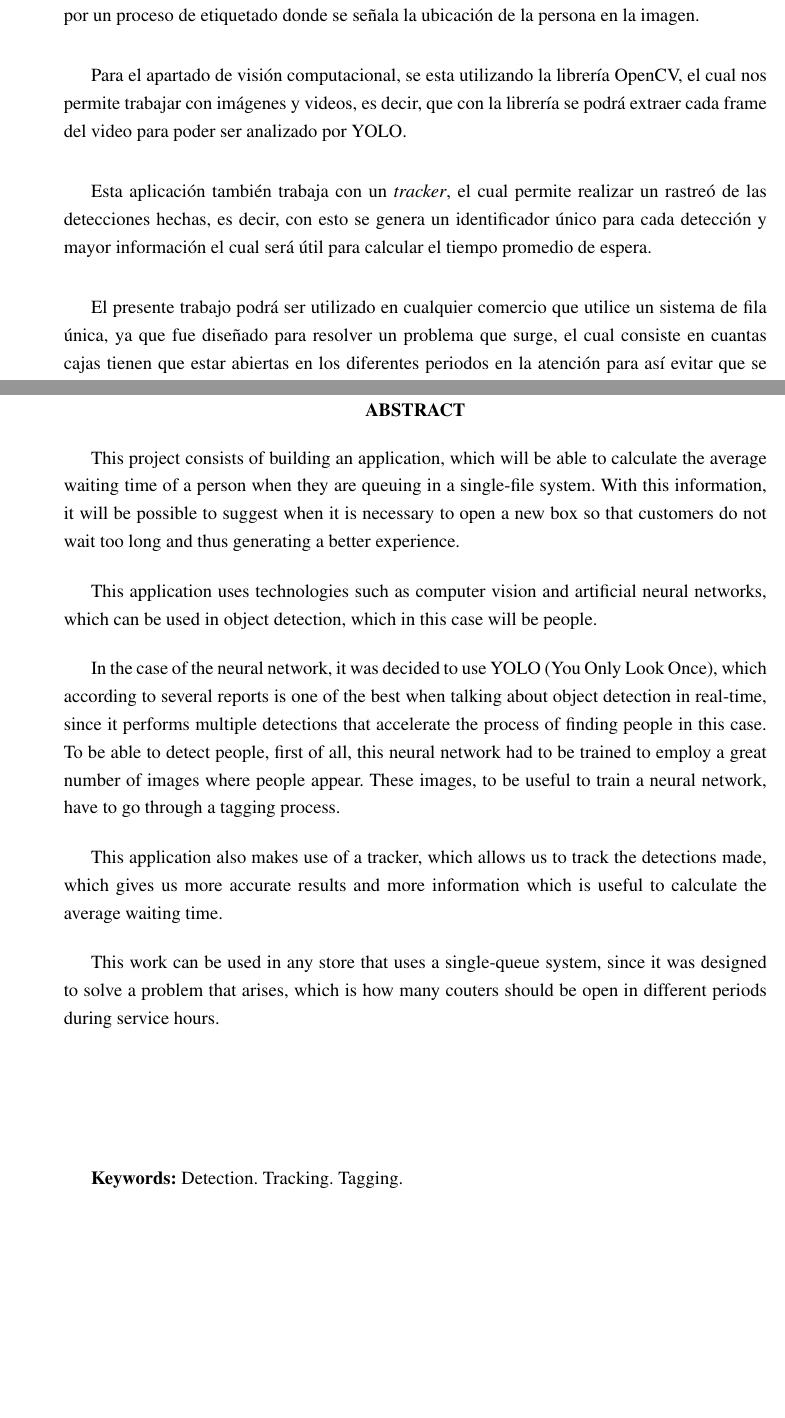
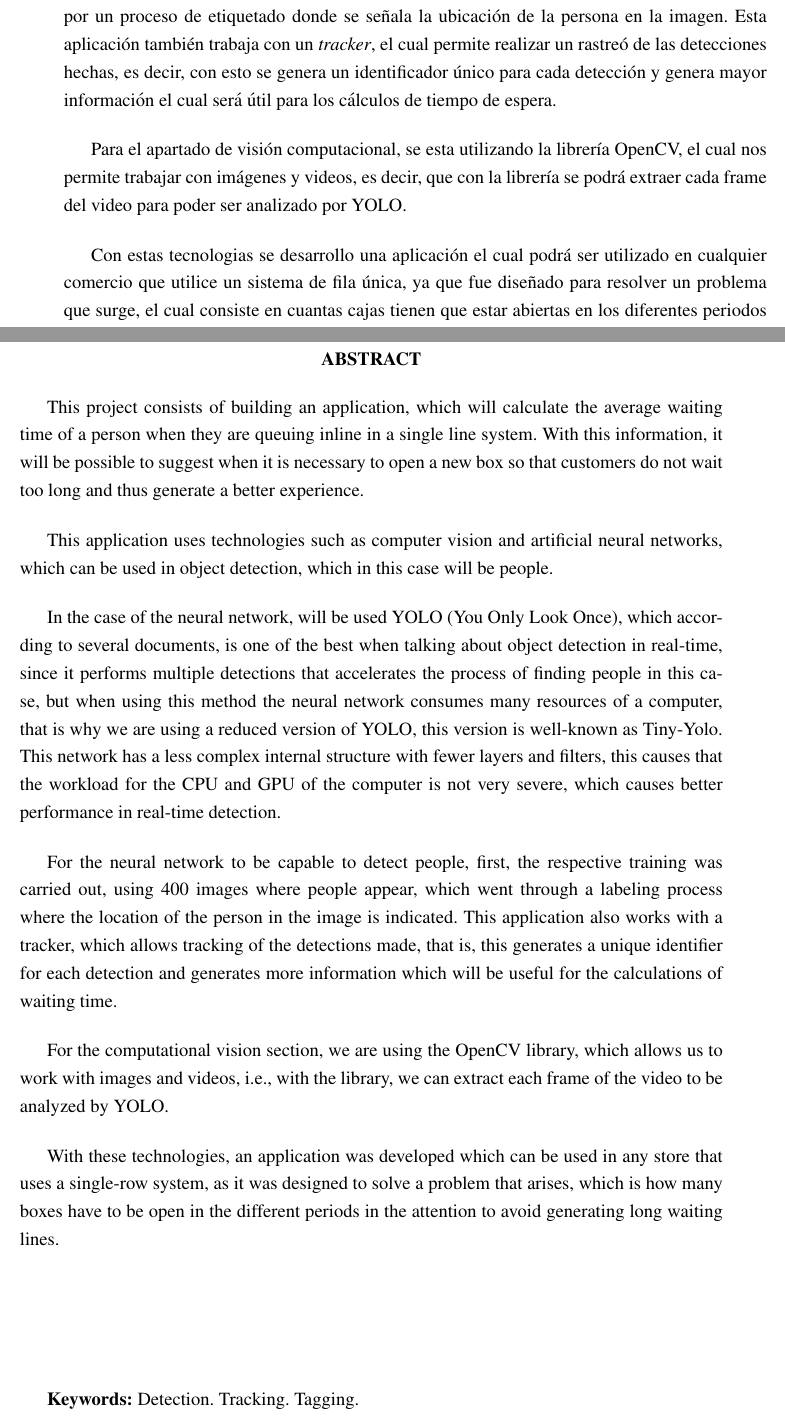
Before and after one commit to rodrigo203203/tesis, a LaTeX document (deteccion_de_personas_YOLO.tex, which reads capitulos/abstract.tex, capitulos/resumen.tex): two parts of pages 7 and 9 of 78 before the commit and two parts of pages 7 and 8 of 77 after it, joined at a grey line, cut so that both start at the same text, the shorter picture padded with empty space. Compiled offline with pdfLaTeX.

Commit message:
Se termino el resumen y se modifico el abstrac

```diff
--- a/capitulos/abstract.tex
+++ b/capitulos/abstract.tex
@@ -3,19 +3,22 @@
 \end{center}
 
 
-This project consists of building an application, which will be able to calculate the average waiting time of a person when they are queuing in a single-file system. With this information, it will be possible to suggest when it is necessary to open a new box so that customers do not wait too long and thus generating a better experience.
+This project consists of building an application, which will calculate the average waiting time of a person when they are queuing inline in a single line system. With this information, it will be possible to suggest when it is necessary to open a new box so that customers do not wait too long and thus generate a better experience.
 
 \vspace{5mm}
 This application uses technologies such as computer vision and artificial neural networks, which can be used in object detection, which in this case will be people.
 
 \vspace{5mm}
-In the case of the neural network, it was decided to use YOLO (You Only Look Once), which according to several reports is one of the best when talking about object detection in real-time, since it performs multiple detections that accelerate the process of finding people in this case. To be able to detect people, first of all, this neural network had to be trained to employ a great number of images where people appear. These images, to be useful to train a neural network, have to go through a tagging process.
+In the case of the neural network, will be used YOLO (You Only Look Once), which according to several documents, is one of the best when talking about object detection in real-time, since it performs multiple detections that accelerates the process of finding people in this case, but when using this method the neural network consumes many resources of a computer, that is why we are using a reduced version of YOLO, this version is well-known as Tiny-Yolo. This network has a less complex internal structure with fewer layers and filters, this causes that the workload for the CPU and GPU of the computer is not very severe, which causes better performance in real-time detection.
 
 \vspace{5mm}
-This application also makes use of a tracker, which allows us to track the detections made, which gives us more accurate results and more information which is useful to calculate the average waiting time.
+For the neural network to be capable to detect people, first, the respective training was carried out, using 400 images where people appear, which went through a labeling process where the location of the person in the image is indicated. This application also works with a tracker, which allows tracking of the detections made, that is, this generates a unique identifier for each detection and generates more information which will be useful for the calculations of waiting time.
 
 \vspace{5mm}
-This work can be used in any store that uses a single-queue system, since it was designed to solve a problem that arises, which is how many couters should be open in different periods during service hours.
+For the computational vision section, we are using the OpenCV library, which allows us to work with images and videos, i.e., with the library, we can extract each frame of the video to be analyzed by YOLO.
+
+\vspace{5mm}
+With these technologies, an application was developed which can be used in any store that uses a single-row system, as it was designed to solve a problem that arises, which is how many boxes have to be open in the different periods in the attention to avoid generating long waiting lines.
 
 \vspace{30mm}
 
--- a/capitulos/resumen.tex
+++ b/capitulos/resumen.tex
@@ -12,16 +12,13 @@ Para realizar esta aplicación se está usando las tecnologías de visión compu
 En el caso de la red neuronal, se decidió usar YOLO (You Only Look Once), la cual según varios informes es una de las mejores al momento de hablar de detección de objetos en tiempo real, ya que realiza una múltiple detección el cual acelera el proceso de encontrar a personas en este caso, pero al usar este método la red neuronal consume muchos recursos de una computadora, por eso mismo se esta usando una versión reducida de YOLO, esta versión es conocida como Tiny-Yolo. Esta red posee una estructura interna menos compleja con menos capas y filtros, esto ocasiona que la carga de trabajo para el CPU y GPU de la computadora no sea muy severa, lo que provoca tener un mejor rendimiento en la detección en tiempo real.
 
 \vspace{5mm}
-Para que la red neuronal pueda detectar a personas, primeramente, se realizo el entrenamiento respectivo, para ello se utilizo como 400 imágenes donde aparecen personas, el cual pasaron por un proceso de etiquetado donde se señala la ubicación de la persona en la imagen.
+Para que la red neuronal pueda detectar a personas, primeramente, se realizo el entrenamiento respectivo, para ello se utilizo como 400 imágenes donde aparecen personas, el cual pasaron por un proceso de etiquetado donde se señala la ubicación de la persona en la imagen. Esta aplicación también trabaja con un \textit{tracker}, el cual permite realizar un rastreó de las detecciones  hechas, es decir, con esto se genera un identificador único para cada detección y genera mayor información el cual será útil para los cálculos de tiempo de espera.
 
 \vspace{5mm}
 Para el apartado de visión computacional, se esta utilizando la librería OpenCV, el cual nos permite trabajar con imágenes y videos, es decir, que con la librería se podrá extraer cada frame del video para poder ser analizado por YOLO.
 
 \vspace{5mm}
-Esta aplicación también trabaja con un \textit{tracker}, el cual permite realizar un rastreó de las detecciones  hechas, es decir, con esto se genera un identificador único para cada detección y mayor información el cual será útil para calcular el tiempo promedio de espera.
-
-\vspace{5mm}
-El presente trabajo podrá ser utilizado en cualquier comercio que utilice un sistema de fila única, ya que fue diseñado para resolver un problema que surge, el cual consiste en cuantas cajas tienen que estar abiertas en los diferentes periodos en la atención para así evitar que se genere largas filas de espera.
+Con estas tecnologias se desarrollo una aplicación el cual podrá ser utilizado en cualquier comercio que utilice un sistema de fila única, ya que fue diseñado para resolver un problema que surge, el cual consiste en cuantas cajas tienen que estar abiertas en los diferentes periodos en la atención para así evitar que se genere largas filas de espera.
 
 
 \vspace{30mm}
```
Also changed, not shown: 7 other files.
